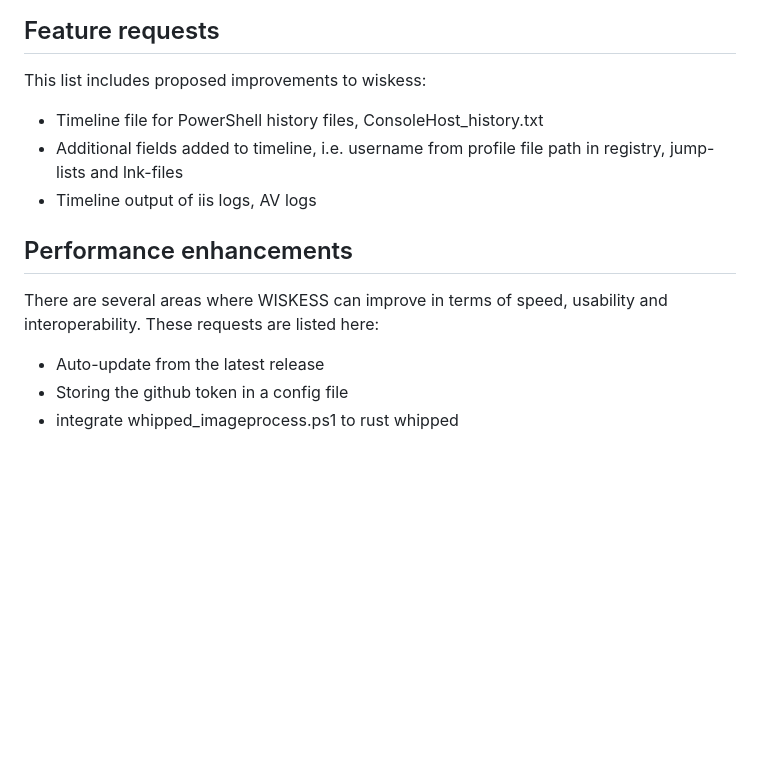
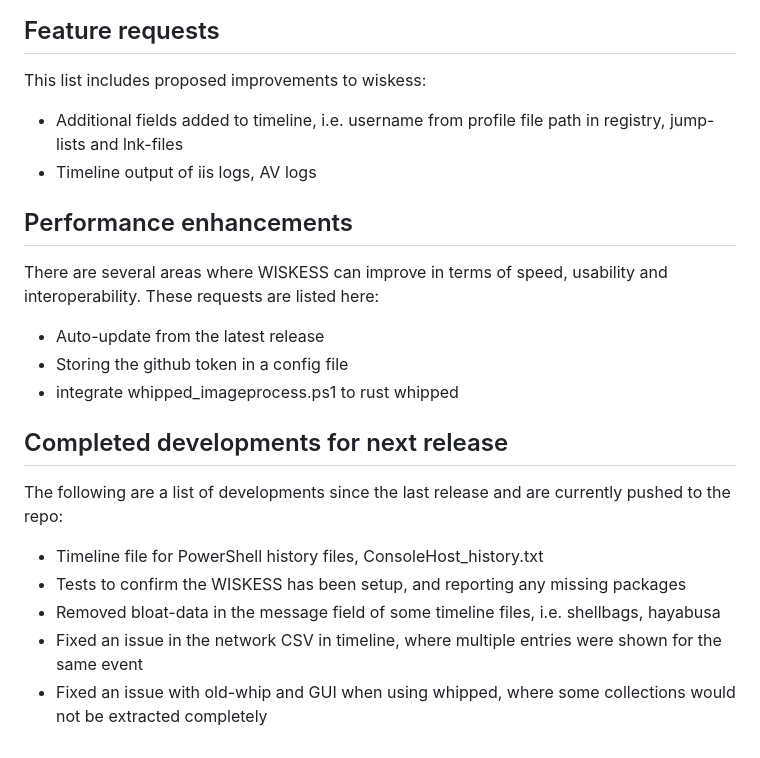
Before and after one commit to S-RM/wiskess_rust, a Markdown page: README.md, the part around the change. Drawn GitHub-style; blank space fills up the shorter version.

Commit message:
upd todo

```diff
--- a/README.md
+++ b/README.md
@@ -198,7 +198,6 @@ The following are known issues that are being worked on for the next release:
 
 ## Feature requests
 This list includes proposed improvements to wiskess:
-* Timeline file for PowerShell history files, ConsoleHost_history.txt
 * Additional fields added to timeline, i.e. username from profile file path in registry, jump-lists and lnk-files
 * Timeline output of iis logs, AV logs
 
@@ -207,3 +206,11 @@ There are several areas where WISKESS can improve in terms of speed, usability a
 * Auto-update from the latest release
 * Storing the github token in a config file
 * integrate whipped_imageprocess.ps1 to rust whipped
+
+## Completed developments for next release
+The following are a list of developments since the last release and are currently pushed to the repo:
+* Timeline file for PowerShell history files, ConsoleHost_history.txt
+* Tests to confirm the WISKESS has been setup, and reporting any missing packages
+* Removed bloat-data in the message field of some timeline files, i.e. shellbags, hayabusa
+* Fixed an issue in the network CSV in timeline, where multiple entries were shown for the same event
+* Fixed an issue with old-whip and GUI when using whipped, where some collections would not be extracted completely
```
